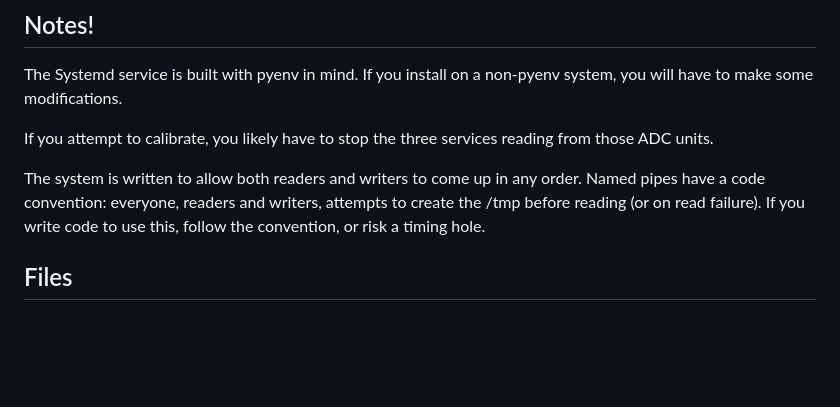
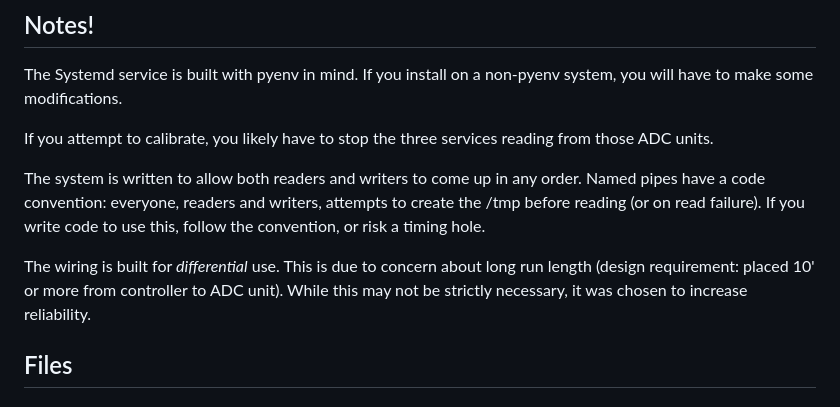
Before and after one commit to FlamingLotusGirls/haven, a Markdown page: BirdBath/beertaps/README.md, the part around the change. GitHub-like rendering; blank space fills up the shorter version.

```diff
--- a/BirdBath/beertaps/README.md
+++ b/BirdBath/beertaps/README.md
@@ -21,6 +21,9 @@ If you attempt to calibrate, you likely have to stop the three services reading
 The system is written to allow both readers and writers to come up in any order. Named pipes have a
 code convention: everyone, readers and writers, attempts to create the /tmp before reading (or on read failure).
 If you write code to use this, follow the convention, or risk a timing hole.
+
+The wiring is built for *differential* use. This is due to concern about long run length (design requirement: placed 10' or more
+from controller to ADC unit). While this may not be strictly necessary, it was chosen to increase reliability.
 
 ## Files
 
```
